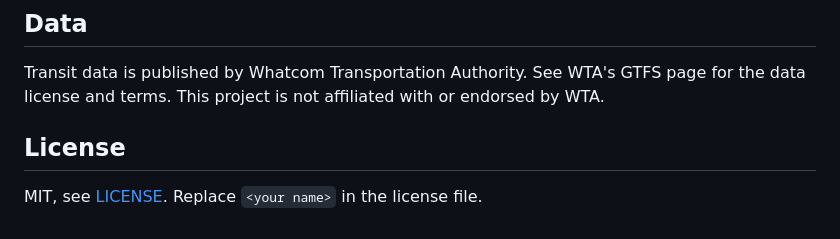
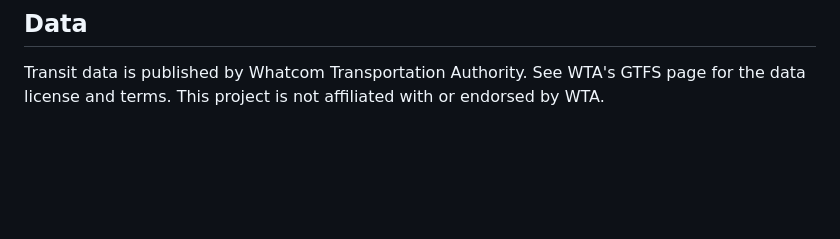
Before and after one commit to pBhambu/bustracker, a Markdown page: README.md, the part around the change. Drawn GitHub-style; blank space fills up the shorter version.

```diff
--- a/README.md
+++ b/README.md
@@ -92,7 +92,3 @@ Open http://localhost:3000, pick a stop, and the page shows live arrivals in an
 
 Transit data is published by Whatcom Transportation Authority. See WTA's GTFS page for the data license and terms.
 This project is not affiliated with or endorsed by WTA.
-
-## License
-
-MIT, see [LICENSE](LICENSE). Replace `<your name>` in the license file.
```
